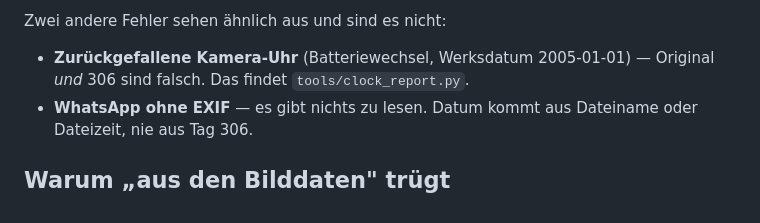
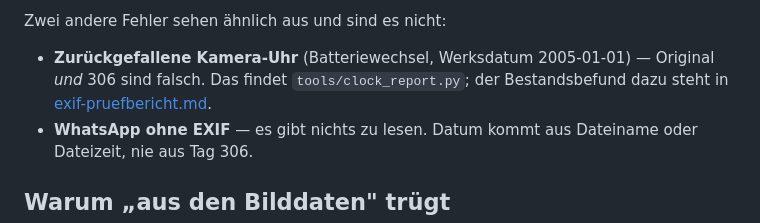
Before and after one commit to crack666/photovault, a Markdown page: docs/dates.md, the part around the change. Drawn GitHub-style.

```diff
--- a/docs/dates.md
+++ b/docs/dates.md
@@ -32,7 +32,8 @@ Extraktor hat 306 zuerst genommen. Genau das mischt fremde Anlässe.
 Zwei andere Fehler sehen ähnlich aus und sind es nicht:
 
 - **Zurückgefallene Kamera-Uhr** (Batteriewechsel, Werksdatum 2005-01-01) —
-  Original *und* 306 sind falsch. Das findet `tools/clock_report.py`.
+  Original *und* 306 sind falsch. Das findet `tools/clock_report.py`; der
+  Bestandsbefund dazu steht in [exif-pruefbericht.md](exif-pruefbericht.md).
 - **WhatsApp ohne EXIF** — es gibt nichts zu lesen. Datum kommt aus Dateiname
   oder Dateizeit, nie aus Tag 306.
 
```
Also changed, not shown: docs/exif-pruefbericht.md (added, +78 -0 lines).
